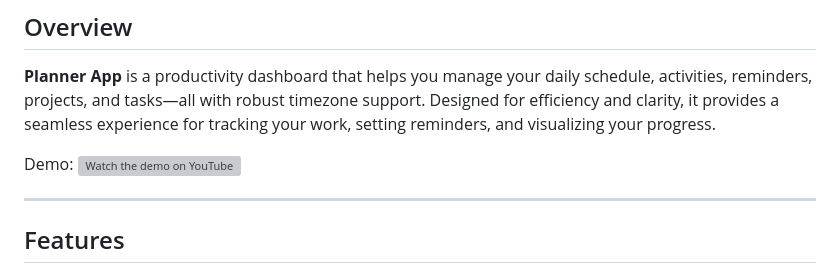
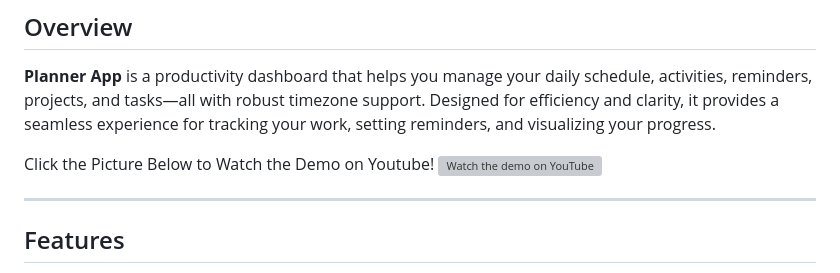
Before and after one commit to arm-on/planner-app, a Markdown page: README.md, the part around the change. Rendered like a GitHub page; grey boxes are pictures that could not be loaded.

```diff
--- a/README.md
+++ b/README.md
@@ -8,7 +8,7 @@ A modern, full-featured personal productivity and planning web application.
 
 **Planner App** is a productivity dashboard that helps you manage your daily schedule, activities, reminders, projects, and tasks—all with robust timezone support. Designed for efficiency and clarity, it provides a seamless experience for tracking your work, setting reminders, and visualizing your progress.
 
-Demo:
+Click the Picture Below to Watch the Demo on Youtube!
 [![Watch the demo on YouTube](https://i.postimg.cc/ZY72r3Vr/planner.png)](https://www.youtube.com/watch?v=rC6FapHpVyk)
 
 ---
```
